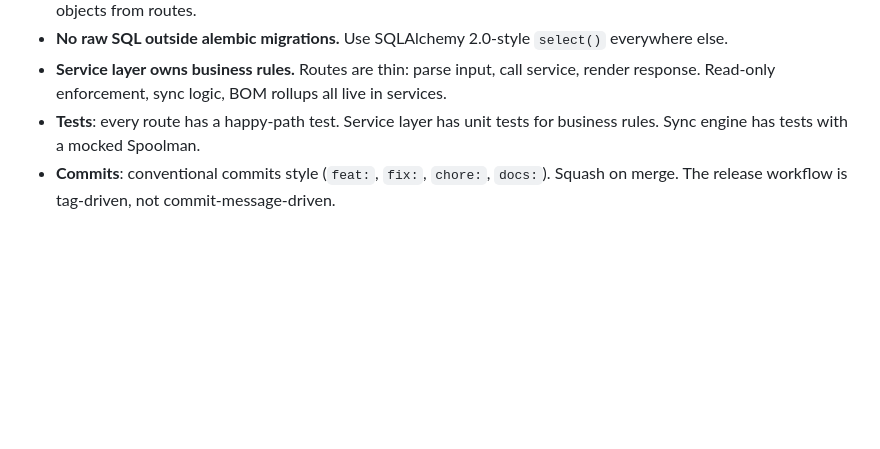
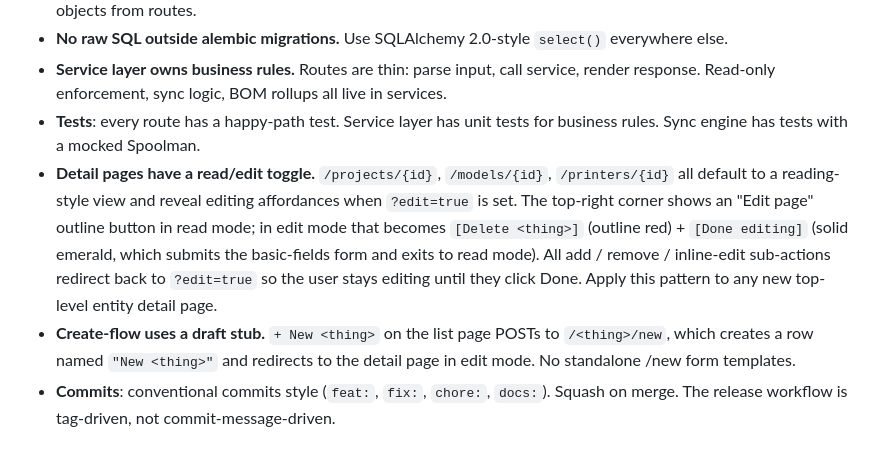
Before and after one commit to BrandonDoster/maketrack, a Markdown page: CLAUDE.md, the part around the change. GitHub-like rendering; blank space fills up the shorter version.

```diff
--- a/CLAUDE.md
+++ b/CLAUDE.md
@@ -595,6 +595,8 @@ On push of a tag matching `v*.*.*`:
 - **No raw SQL outside alembic migrations.** Use SQLAlchemy 2.0-style `select()` everywhere else.
 - **Service layer owns business rules.** Routes are thin: parse input, call service, render response. Read-only enforcement, sync logic, BOM rollups all live in services.
 - **Tests**: every route has a happy-path test. Service layer has unit tests for business rules. Sync engine has tests with a mocked Spoolman.
+- **Detail pages have a read/edit toggle.** `/projects/{id}`, `/models/{id}`, `/printers/{id}` all default to a reading-style view and reveal editing affordances when `?edit=true` is set. The top-right corner shows an "Edit page" outline button in read mode; in edit mode that becomes `[Delete <thing>]` (outline red) + `[Done editing]` (solid emerald, which submits the basic-fields form and exits to read mode). All add / remove / inline-edit sub-actions redirect back to `?edit=true` so the user stays editing until they click Done. Apply this pattern to any new top-level entity detail page.
+- **Create-flow uses a draft stub.** `+ New <thing>` on the list page POSTs to `/<thing>/new`, which creates a row named `"New <thing>"` and redirects to the detail page in edit mode. No standalone /new form templates.
 - **Commits**: conventional commits style (`feat:`, `fix:`, `chore:`, `docs:`). Squash on merge. The release workflow is tag-driven, not commit-message-driven.
 
 ## First-pass implementation order
```
Also changed, not shown: CHANGELOG.md (+51 -0 lines).
